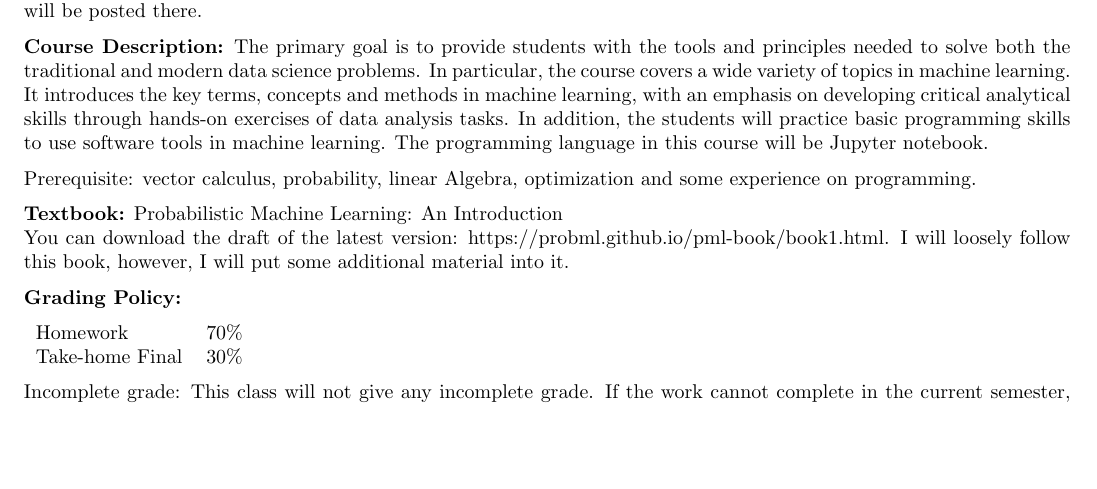
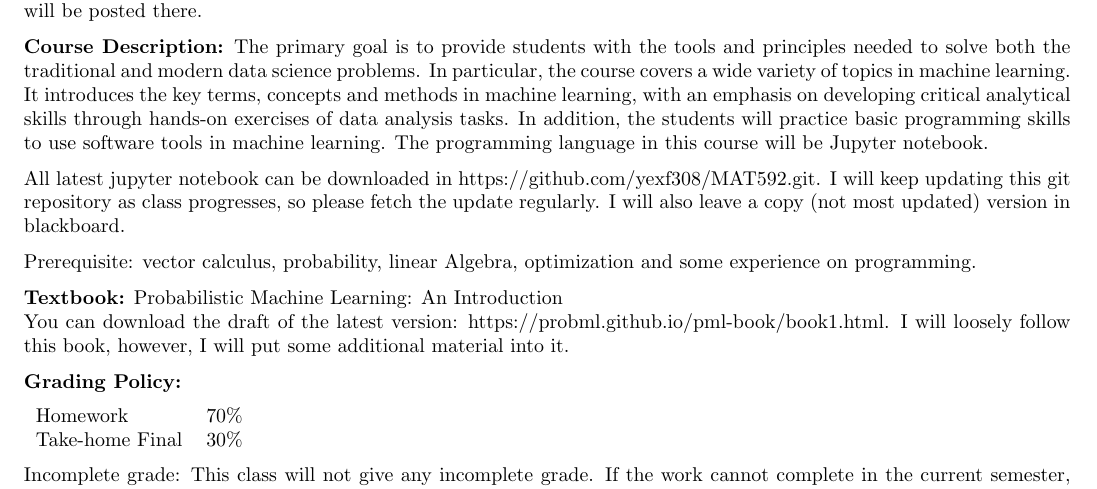
Before and after one commit to yexf308/MachineLearning, a LaTeX document (syllabus/syllabus_fall21.tex): part of page 1 of 2, cut so that both start at the same text, the shorter picture padded with empty space. Compiled offline with pdfLaTeX.

Commit message:
update syllabus

```diff
--- a/syllabus/syllabus_fall21.tex
+++ b/syllabus/syllabus_fall21.tex
@@ -34,7 +34,10 @@ Email will be a major line of communication between the student and the instruct
 \textbf{Web Page:}
 Check the course page in blackboard regularly. Homework assignments, course announcements, and grades will be posted there.
 
+
 \textbf{Course Description:} The primary goal is to provide students with the tools and principles needed to solve both the traditional and modern data science problems. In particular, the course covers a wide variety of topics in machine learning. It introduces the key terms, concepts and methods in machine learning, with an emphasis on developing critical analytical skills through hands-on exercises of data analysis tasks. In addition, the students will practice basic programming skills to use software tools in machine learning. The programming language in this course will be Jupyter notebook.
+
+All latest jupyter notebook can be downloaded in https://github.com/yexf308/MAT592.git. I will keep updating this git repository as class progresses, so please fetch the update regularly. I will also leave a copy (not most updated) version in blackboard.
 
  Prerequisite: vector calculus, probability, linear Algebra, optimization and some experience on programming.
 
```
Also changed, not shown: syllabus/syllabus_fall21.pdf, 3 other files.
